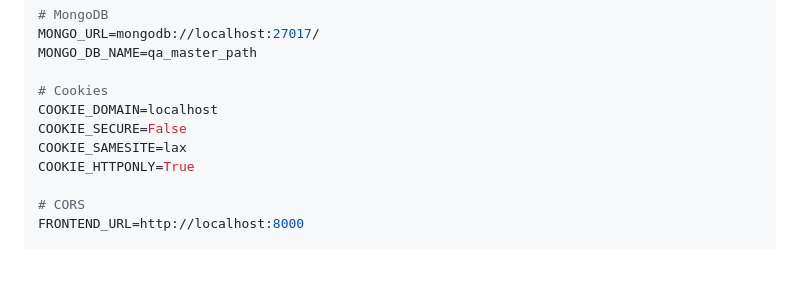
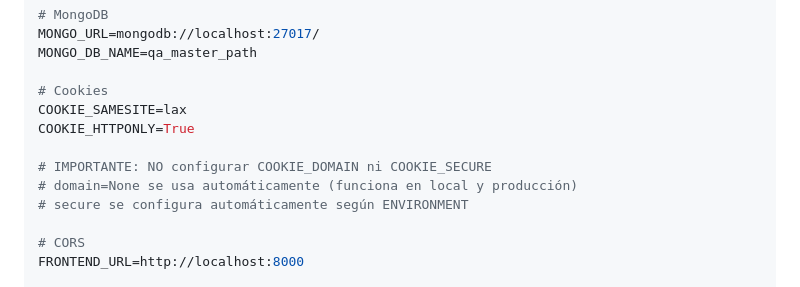
Before and after one commit to FARLEY-PIEDRAHITA-OROZCO/master-path, a Markdown page: guides/ESTRUCTURA_PROYECTO.md, the part around the change. GitHub-like rendering; blank space fills up the shorter version.

Commit message:
auto-commit for 765ac74f-bdc1-4264-ae0a-7d3f16fcb389

```diff
--- a/guides/ESTRUCTURA_PROYECTO.md
+++ b/guides/ESTRUCTURA_PROYECTO.md
@@ -466,10 +466,12 @@ MONGO_URL=mongodb://localhost:27017/
 MONGO_DB_NAME=qa_master_path
 
 # Cookies
-COOKIE_DOMAIN=localhost
-COOKIE_SECURE=False
 COOKIE_SAMESITE=lax
 COOKIE_HTTPONLY=True
+
+# IMPORTANTE: NO configurar COOKIE_DOMAIN ni COOKIE_SECURE
+# domain=None se usa automáticamente (funciona en local y producción)
+# secure se configura automáticamente según ENVIRONMENT
 
 # CORS
 FRONTEND_URL=http://localhost:8000
```
